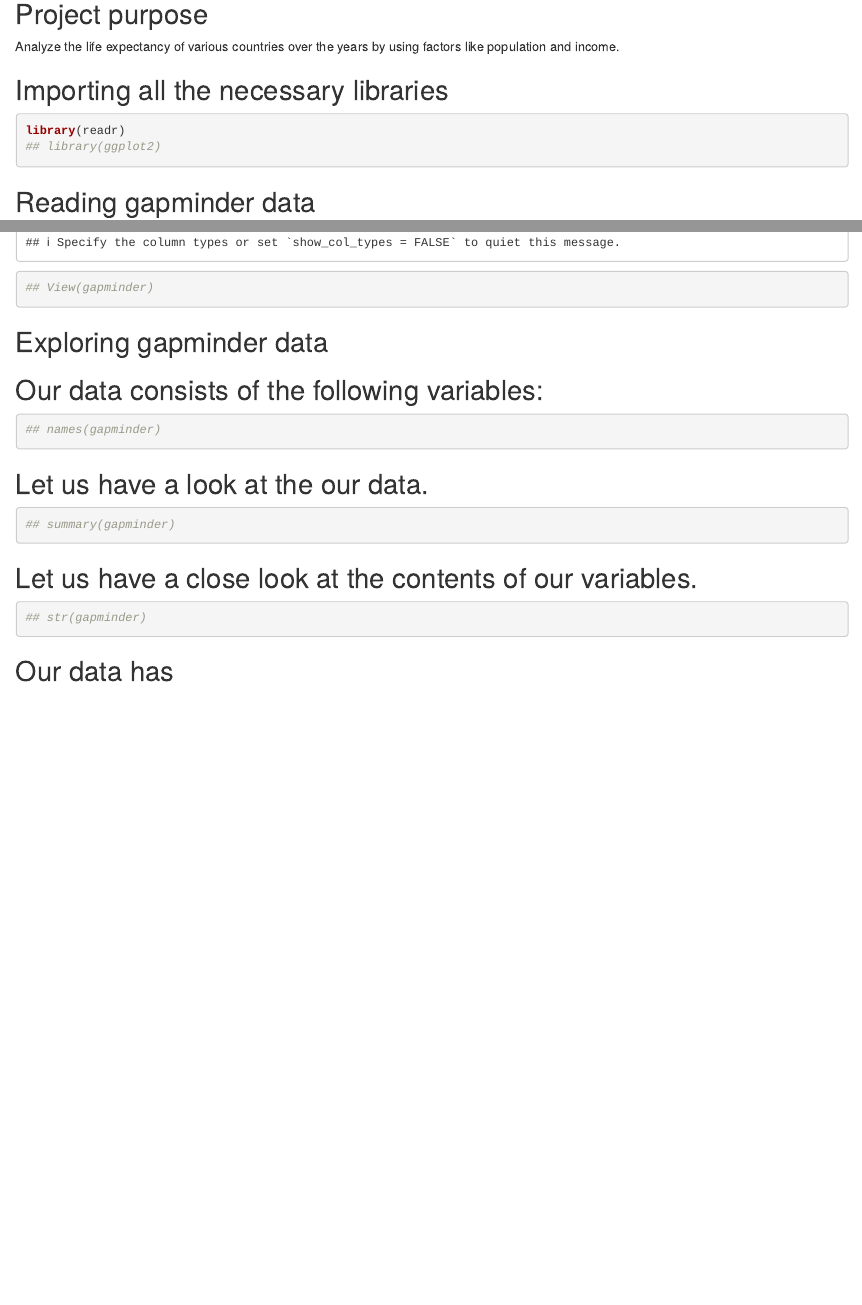
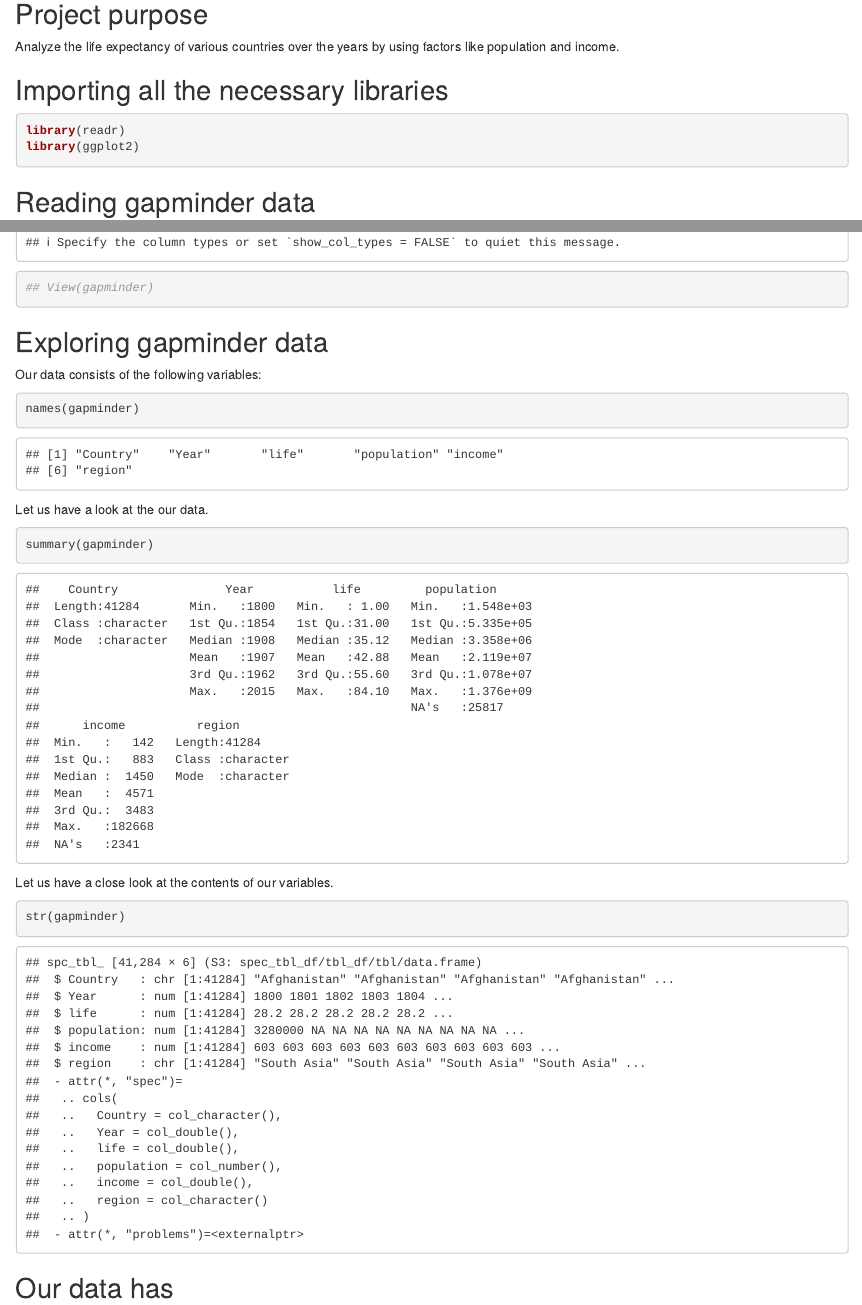
Before and after one commit to radhikabade/DataAnalytics, an R Markdown document (Code/GapMinderAnalysis.Rmd): the page in a window 1100 px wide, from 140 px down, and a second part further down, joined at a grey line. Rendered offline with R 4.5, knitr and Pandoc, with nearby package versions.

Commit message:
Update Code/GapMinderAnalysis.Rmd

````diff
--- a/Code/GapMinderAnalysis.Rmd
+++ b/Code/GapMinderAnalysis.Rmd
@@ -16,7 +16,7 @@ Analyze the life expectancy of various countries over the years by using factors
 ## Importing all the necessary libraries
 ```{r, echo=TRUE}
 library(readr)
-## library(ggplot2)
+library(ggplot2)
 ```
 
 ## Reading gapminder data
@@ -27,16 +27,16 @@ gapminder <- read_csv("~/Desktop/RExercises/gapminder.csv")
 ```
 
 ## Exploring gapminder data
-## Our data consists of the following variables:
+Our data consists of the following variables:
 ```{r, echo=TRUE}
-## names(gapminder)
+names(gapminder)
 ```
-## Let us have a look at the our data.
+Let us have a look at the our data.
 ```{r, echo=TRUE}
-## summary(gapminder)
+summary(gapminder)
 ```
-## Let us have a close look at the contents of our variables.
+Let us have a close look at the contents of our variables.
 ```{r, echo=TRUE}
-## str(gapminder)
+str(gapminder)
 ```
 ## Our data has
````
